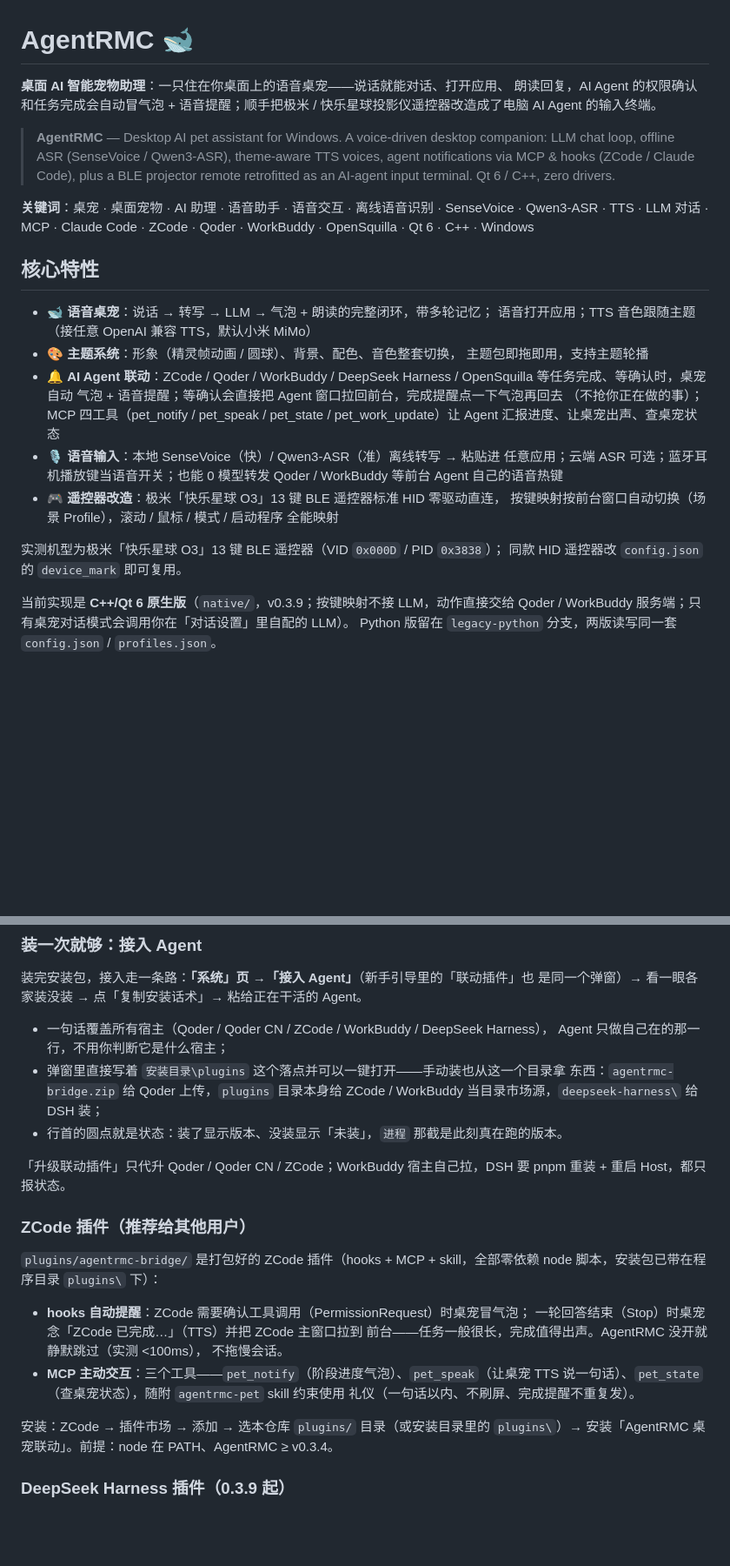
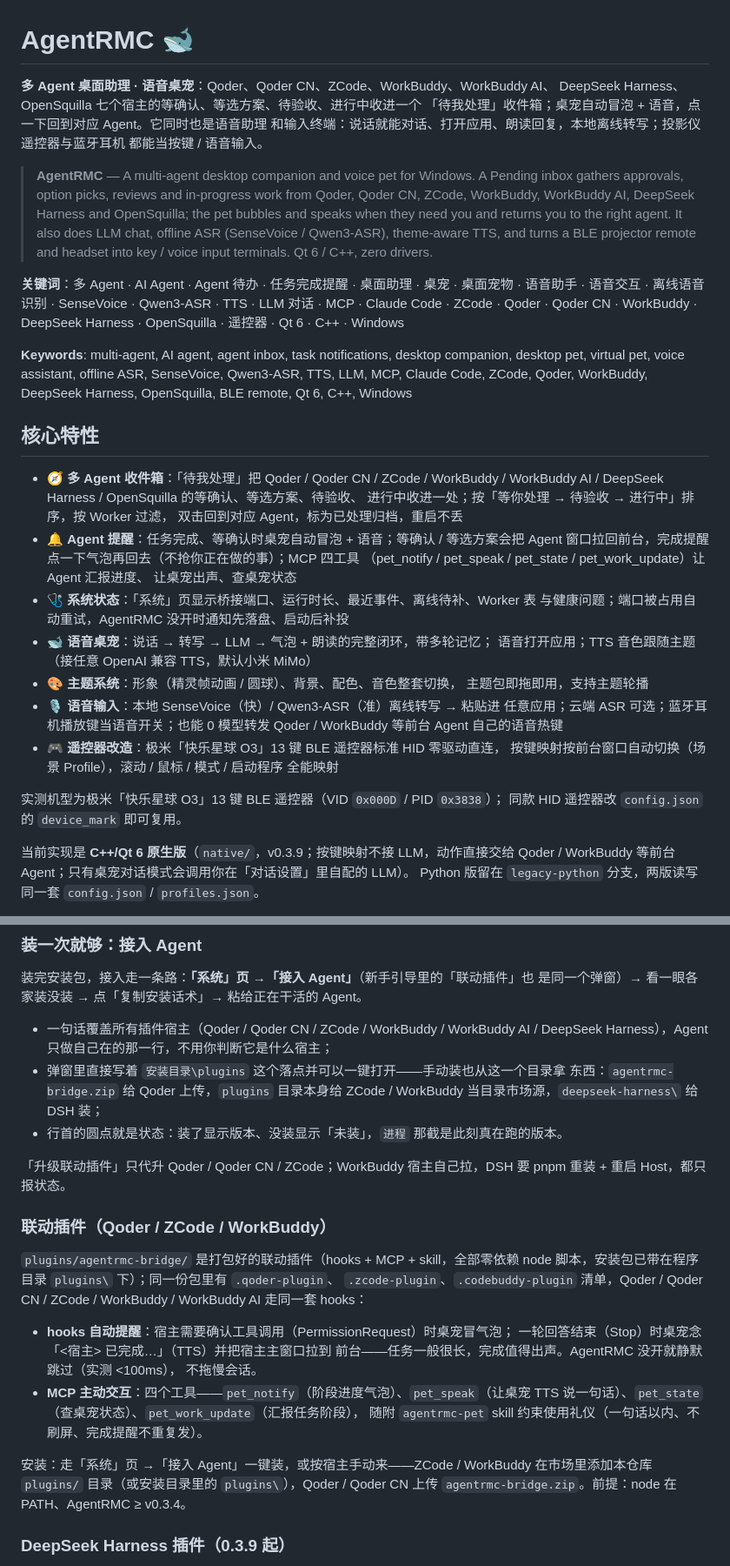
Before and after one commit to Samuel5945/AgentRMC, a Markdown page: README.md, 2 parts joined by grey strips. Shown at 87% size. Drawn GitHub-style; blank space fills up the shorter version.

Commit message:
docs: README 换成 0.3.9 多 Agent 桌面助理定位与真机截图
首屏改为「多 Agent 桌面助理 · 语音桌宠」，补「待我处理」收件箱、系统健康页、
七路宿主与双语关键词；用六张 0.3.9 真机截图替换主题 GIF 首图，GIF 移到主题章节。

```diff
--- a/README.md
+++ b/README.md
@@ -1,29 +1,45 @@
 # AgentRMC 🐋
 
-**桌面 AI 智能宠物助理**：一只住在你桌面上的语音桌宠——说话就能对话、打开应用、
-朗读回复，AI Agent 的权限确认和任务完成会自动冒气泡 + 语音提醒；顺手把极米 /
-快乐星球投影仪遥控器改造成了电脑 AI Agent 的输入终端。
+**多 Agent 桌面助理 · 语音桌宠**：Qoder、Qoder CN、ZCode、WorkBuddy、WorkBuddy AI、
+DeepSeek Harness、OpenSquilla 七个宿主的等确认、等选方案、待验收、进行中收进一个
+「待我处理」收件箱；桌宠自动冒泡 + 语音，点一下回到对应 Agent。它同时也是语音助理
+和输入终端：说话就能对话、打开应用、朗读回复，本地离线转写；投影仪遥控器与蓝牙耳机
+都能当按键 / 语音输入。
 
-> **AgentRMC** — Desktop AI pet assistant for Windows. A voice-driven desktop
-> companion: LLM chat loop, offline ASR (SenseVoice / Qwen3-ASR), theme-aware
-> TTS voices, agent notifications via MCP & hooks (ZCode / Claude Code), plus
-> a BLE projector remote retrofitted as an AI-agent input terminal.
-> Qt 6 / C++, zero drivers.
+> **AgentRMC** — A multi-agent desktop companion and voice pet for Windows.
+> A Pending inbox gathers approvals, option picks, reviews and in-progress work
+> from Qoder, Qoder CN, ZCode, WorkBuddy, WorkBuddy AI, DeepSeek Harness and
+> OpenSquilla; the pet bubbles and speaks when they need you and returns you to
+> the right agent. It also does LLM chat, offline ASR (SenseVoice / Qwen3-ASR),
+> theme-aware TTS, and turns a BLE projector remote and headset into key / voice
+> input terminals. Qt 6 / C++, zero drivers.
 
-**关键词**：桌宠 · 桌面宠物 · AI 助理 · 语音助手 · 语音交互 · 离线语音识别 ·
-SenseVoice · Qwen3-ASR · TTS · LLM 对话 · MCP · Claude Code · ZCode · Qoder ·
-WorkBuddy · OpenSquilla · Qt 6 · C++ · Windows
+**关键词**：多 Agent · AI Agent · Agent 待办 · 任务完成提醒 · 桌面助理 · 桌宠 ·
+桌面宠物 · 语音助手 · 语音交互 · 离线语音识别 · SenseVoice · Qwen3-ASR · TTS ·
+LLM 对话 · MCP · Claude Code · ZCode · Qoder · Qoder CN · WorkBuddy ·
+DeepSeek Harness · OpenSquilla · 遥控器 · Qt 6 · C++ · Windows
+
+**Keywords**: multi-agent, AI agent, agent inbox, task notifications, desktop
+companion, desktop pet, virtual pet, voice assistant, offline ASR, SenseVoice,
+Qwen3-ASR, TTS, LLM, MCP, Claude Code, ZCode, Qoder, WorkBuddy, DeepSeek
+Harness, OpenSquilla, BLE remote, Qt 6, C++, Windows
 
 ## 核心特性
 
+- 🧭 **多 Agent 收件箱**：「待我处理」把 Qoder / Qoder CN / ZCode / WorkBuddy /
+  WorkBuddy AI / DeepSeek Harness / OpenSquilla 的等确认、等选方案、待验收、
+  进行中收进一处；按「等你处理 → 待验收 → 进行中」排序，按 Worker 过滤，
+  双击回到对应 Agent，标为已处理归档，重启不丢
+- 🔔 **Agent 提醒**：任务完成、等确认时桌宠自动冒泡 + 语音；等确认 / 等选方案会把
+  Agent 窗口拉回前台，完成提醒点一下气泡再回去（不抢你正在做的事）；MCP 四工具
+  （pet_notify / pet_speak / pet_state / pet_work_update）让 Agent 汇报进度、
+  让桌宠出声、查桌宠状态
+- 🩺 **系统状态**：「系统」页显示桥接端口、运行时长、最近事件、离线待补、Worker 表
+  与健康问题；端口被占用自动重试，AgentRMC 没开时通知先落盘、启动后补投
 - 🐋 **语音桌宠**：说话 → 转写 → LLM → 气泡 + 朗读的完整闭环，带多轮记忆；
   语音打开应用；TTS 音色跟随主题（接任意 OpenAI 兼容 TTS，默认小米 MiMo）
 - 🎨 **主题系统**：形象（精灵帧动画 / 圆球）、背景、配色、音色整套切换，
   主题包即拖即用，支持主题轮播
-- 🔔 **AI Agent 联动**：ZCode / Qoder / WorkBuddy / DeepSeek Harness / OpenSquilla 等任务完成、等确认时，桌宠自动
-  气泡 + 语音提醒；等确认会直接把 Agent 窗口拉回前台，完成提醒点一下气泡再回去
-  （不抢你正在做的事）；MCP 四工具（pet_notify / pet_speak / pet_state /
-  pet_work_update）让 Agent 汇报进度、让桌宠出声、查桌宠状态
 - 🎙️ **语音输入**：本地 SenseVoice（快）/ Qwen3-ASR（准）离线转写 → 粘贴进
   任意应用；云端 ASR 可选；蓝牙耳机播放键当语音开关；也能 0 模型转发 Qoder /
   WorkBuddy 等前台 Agent 自己的语音热键
@@ -34,6 +50,6 @@ WorkBuddy · OpenSquilla · Qt 6 · C++ · Windows
 实测机型为极米「快乐星球 O3」13 键 BLE 遥控器（VID `0x000D` / PID `0x3838`）；
 同款 HID 遥控器改 `config.json` 的 `device_mark` 即可复用。
 
-当前实现是 **C++/Qt 6 原生版**（`native/`，v0.3.9；按键映射不接 LLM，动作直接交给 Qoder / WorkBuddy 服务端；只有桌宠对话模式会调用你在「对话设置」里自配的 LLM）。
+当前实现是 **C++/Qt 6 原生版**（`native/`，v0.3.9；按键映射不接 LLM，动作直接交给 Qoder / WorkBuddy 等前台 Agent；只有桌宠对话模式会调用你在「对话设置」里自配的 LLM）。
 Python 版留在 `legacy-python` 分支，两版读写同一套 `config.json` / `profiles.json`。
 
@@ -518,8 +567,8 @@ permission / progress / stop 也会兜底归档。
 装完安装包，接入走一条路：**「系统」页 →「接入 Agent」**（新手引导里的「联动插件」也
 是同一个弹窗）→ 看一眼各家装没装 → 点「复制安装话术」→ 粘给正在干活的 Agent。
 
-- 一句话覆盖所有宿主（Qoder / Qoder CN / ZCode / WorkBuddy / DeepSeek Harness），
-  Agent 只做自己在的那一行，不用你判断它是什么宿主；
+- 一句话覆盖所有插件宿主（Qoder / Qoder CN / ZCode / WorkBuddy / WorkBuddy AI /
+  DeepSeek Harness），Agent 只做自己在的那一行，不用你判断它是什么宿主；
 - 弹窗里直接写着 `安装目录\plugins` 这个落点并可以一键打开——手动装也从这一个目录拿
   东西：`agentrmc-bridge.zip` 给 Qoder 上传，`plugins` 目录本身给 ZCode / WorkBuddy
   当目录市场源，`deepseek-harness\` 给 DSH 装；
@@ -528,21 +577,24 @@ permission / progress / stop 也会兜底归档。
 「升级联动插件」只代升 Qoder / Qoder CN / ZCode；WorkBuddy 宿主自己拉，DSH 要
 pnpm 重装 + 重启 Host，都只报状态。
 
-### ZCode 插件（推荐给其他用户）
+### 联动插件（Qoder / ZCode / WorkBuddy）
 
-`plugins/agentrmc-bridge/` 是打包好的 ZCode 插件（hooks + MCP + skill，全部零依赖
-node 脚本，安装包已带在程序目录 `plugins\` 下）：
+`plugins/agentrmc-bridge/` 是打包好的联动插件（hooks + MCP + skill，全部零依赖
+node 脚本，安装包已带在程序目录 `plugins\` 下）；同一份包里有 `.qoder-plugin`、
+`.zcode-plugin`、`.codebuddy-plugin` 清单，Qoder / Qoder CN / ZCode / WorkBuddy /
+WorkBuddy AI 走同一套 hooks：
 
-- **hooks 自动提醒**：ZCode 需要确认工具调用（PermissionRequest）时桌宠冒气泡；
-  一轮回答结束（Stop）时桌宠念「ZCode 已完成…」（TTS）并把 ZCode 主窗口拉到
+- **hooks 自动提醒**：宿主需要确认工具调用（PermissionRequest）时桌宠冒气泡；
+  一轮回答结束（Stop）时桌宠念「<宿主> 已完成…」（TTS）并把宿主主窗口拉到
   前台——任务一般很长，完成值得出声。AgentRMC 没开就静默跳过（实测 <100ms），
   不拖慢会话。
-- **MCP 主动交互**：三个工具——`pet_notify`（阶段进度气泡）、`pet_speak`（让桌宠
-  TTS 说一句话）、`pet_state`（查桌宠状态），随附 `agentrmc-pet` skill 约束使用
-  礼仪（一句话以内、不刷屏、完成提醒不重复发）。
+- **MCP 主动交互**：四个工具——`pet_notify`（阶段进度气泡）、`pet_speak`（让桌宠
+  TTS 说一句话）、`pet_state`（查桌宠状态）、`pet_work_update`（汇报任务阶段），
+  随附 `agentrmc-pet` skill 约束使用礼仪（一句话以内、不刷屏、完成提醒不重复发）。
 
-安装：ZCode → 插件市场 → 添加 → 选本仓库 `plugins/` 目录（或安装目录里的
-`plugins\`）→ 安装「AgentRMC 桌宠联动」。前提：node 在 PATH、AgentRMC ≥ v0.3.4。
+安装：走「系统」页 →「接入 Agent」一键装，或按宿主手动来——ZCode / WorkBuddy
+在市场里添加本仓库 `plugins/` 目录（或安装目录里的 `plugins\`），Qoder / Qoder CN
+上传 `agentrmc-bridge.zip`。前提：node 在 PATH、AgentRMC ≥ v0.3.4。
 
 ### DeepSeek Harness 插件（0.3.9 起）
 
```
Also changed, not shown: other parts of README.md (+50 -15 lines), native/README.md (+5 -3 lines), assets/screenshots/agentrmc-apps.jpg (added), assets/screenshots/agentrmc-desktop.jpg (added), assets/screenshots/agentrmc-guide.jpg (added), assets/screenshots/agentrmc-inbox.jpg (added), assets/screenshots/agentrmc-keymap.jpg (added), assets/screenshots/agentrmc-system.jpg (added).
